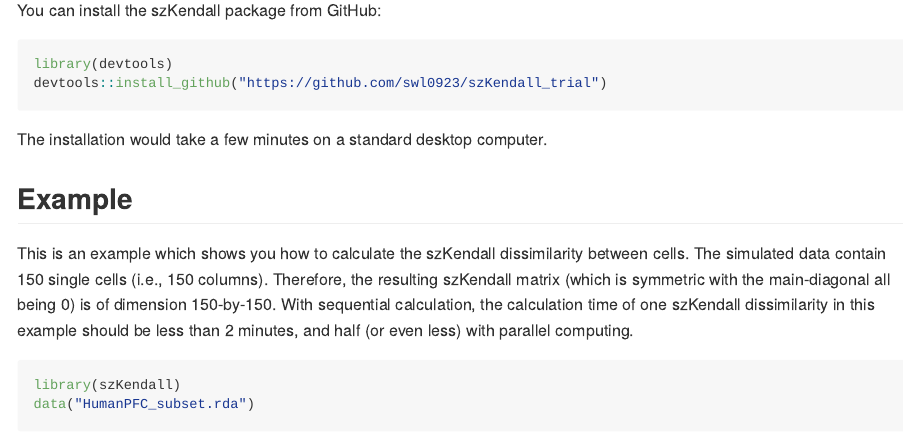
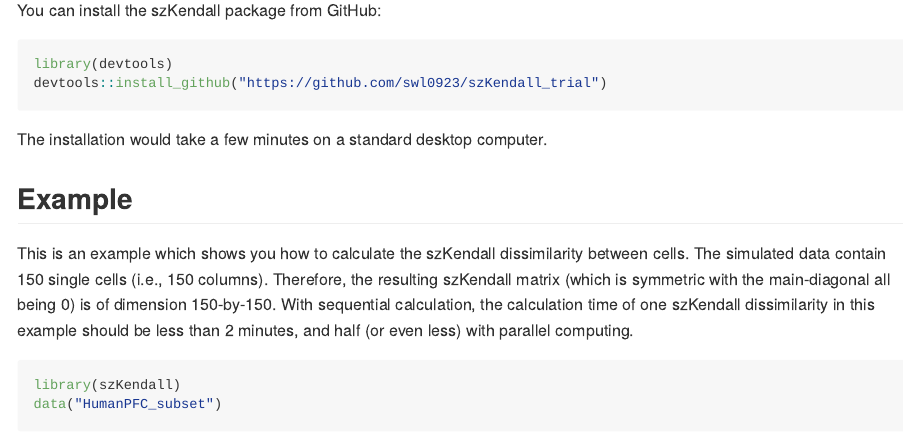
Before and after one commit to osu-stat-gen/szKendall, an R Markdown document (README.Rmd): the page in a window 1100 px wide, from 440 px down. Rendered offline with R 4.5, knitr and Pandoc, with nearby package versions.

Commit message:
fixed minor errata

````diff
--- a/README.Rmd
+++ b/README.Rmd
@@ -45,7 +45,7 @@ This is an example which shows you how to calculate the szKendall dissimilarity
 
 ```{r example, eval = FALSE}
 library(szKendall)
-data("HumanPFC_subset.rda")
+data("HumanPFC_subset")
 
 
 
````
Also changed, not shown: R/szKendall_main.R (+1 -5 lines).
